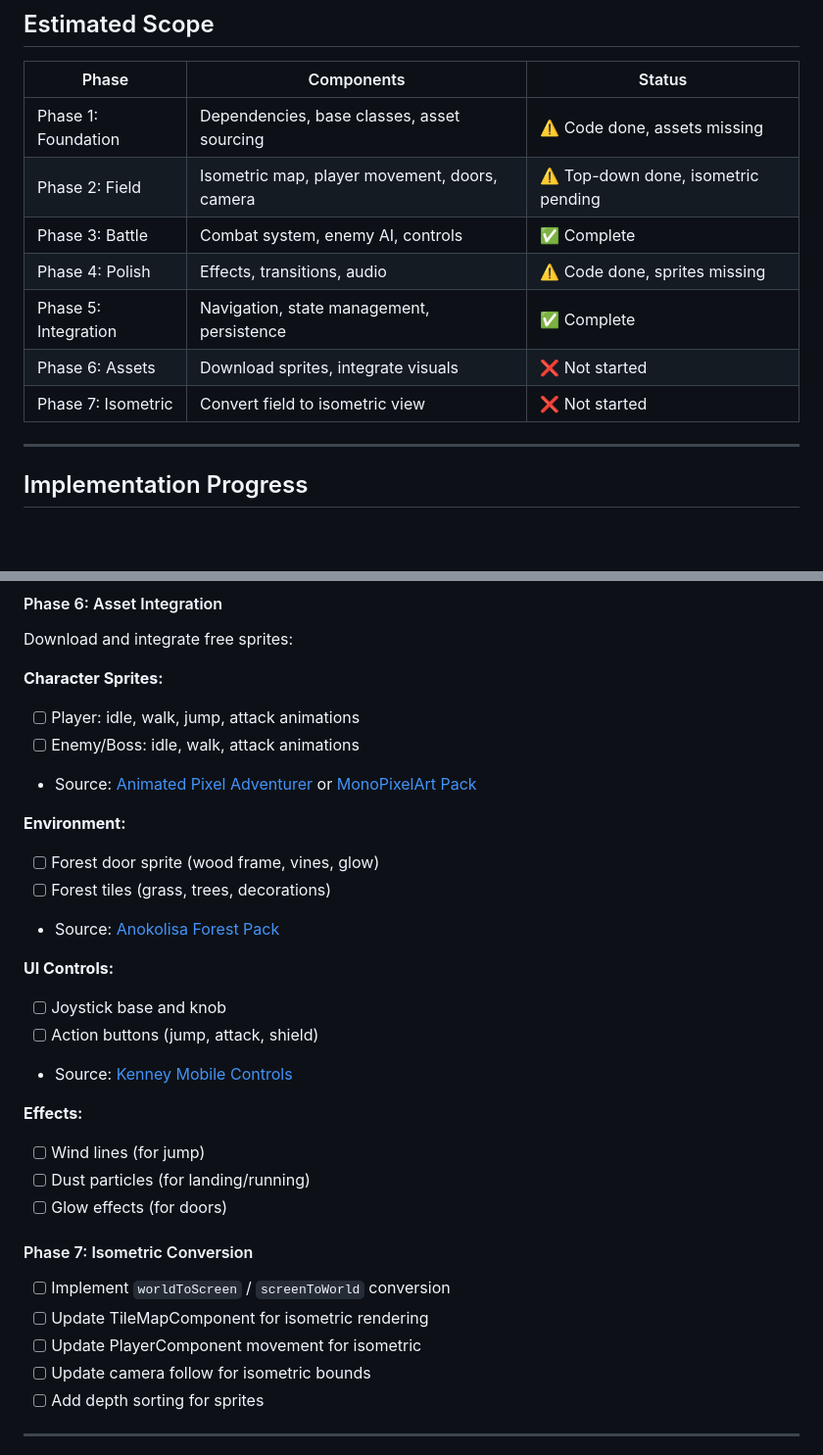
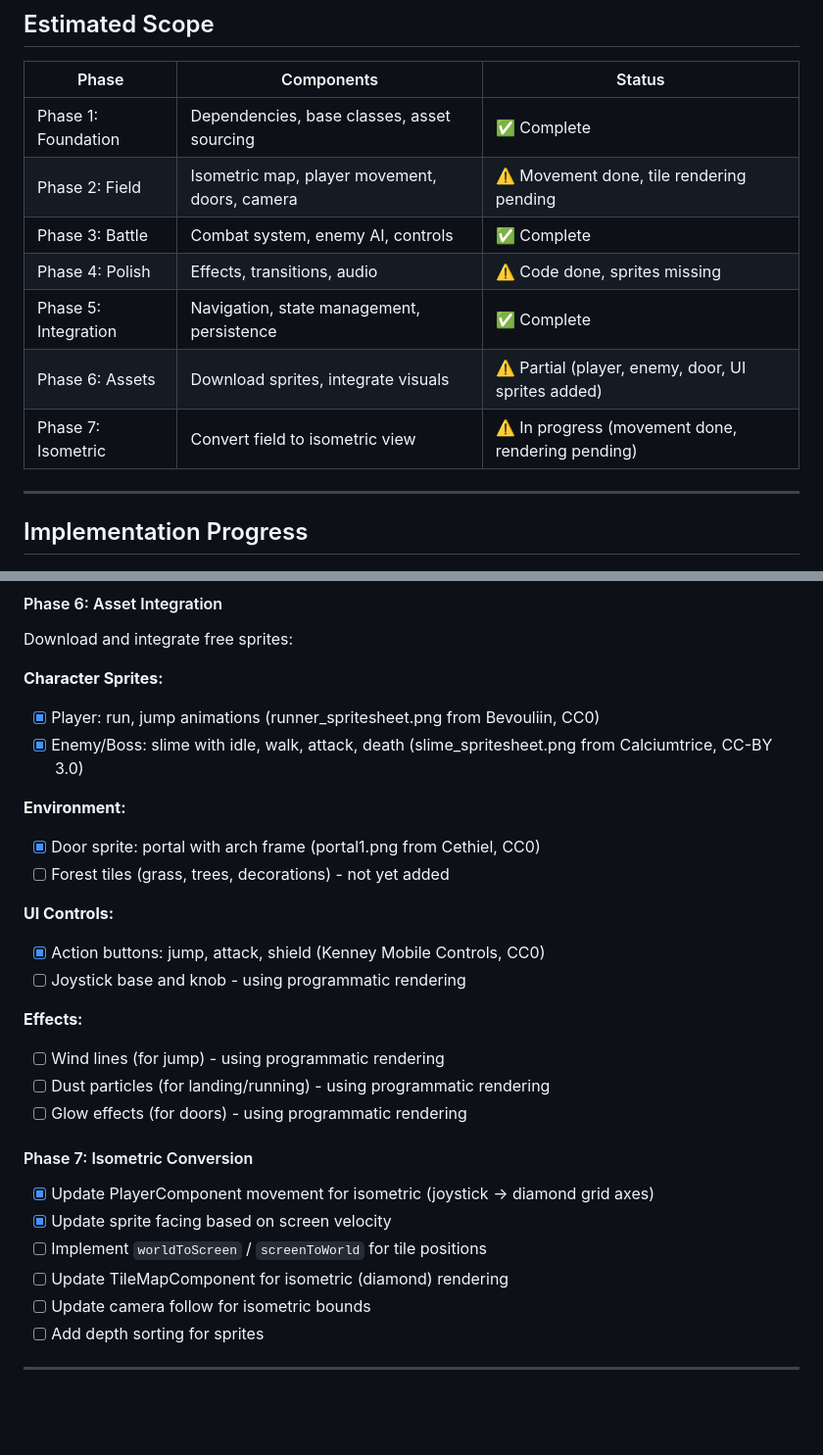
Before and after one commit to leohoo/kanjinomori, a Markdown page: .dev/tasks/002-2.5d-style-implementation.md, 2 parts joined by grey strips. Shown at 98% size. GitHub-like rendering; blank space fills up the shorter version.

Commit message:
docs: Update implementation progress for isometric and assets
- Mark Phase 6 (Assets) as partial: sprites added for player, enemy, door, UI
- Mark Phase 7 (Isometric) as in progress: movement done, rendering pending
- Update success criteria: isometric field movement now complete
- Document completed asset sources with licenses

🤖 Generated with [Claude Code](https://claude.com/claude-code)

Co-Authored-By: Claude Opus 4.5 <noreply@anthropic.com>

```diff
--- a/.dev/tasks/002-2.5d-style-implementation.md
+++ b/.dev/tasks/002-2.5d-style-implementation.md
@@ -418,13 +418,13 @@ dependencies:
 
 | Phase | Components | Status |
 |-------|------------|--------|
-| Phase 1: Foundation | Dependencies, base classes, asset sourcing | ⚠️ Code done, assets missing |
-| Phase 2: Field | Isometric map, player movement, doors, camera | ⚠️ Top-down done, isometric pending |
+| Phase 1: Foundation | Dependencies, base classes, asset sourcing | ✅ Complete |
+| Phase 2: Field | Isometric map, player movement, doors, camera | ⚠️ Movement done, tile rendering pending |
 | Phase 3: Battle | Combat system, enemy AI, controls | ✅ Complete |
 | Phase 4: Polish | Effects, transitions, audio | ⚠️ Code done, sprites missing |
 | Phase 5: Integration | Navigation, state management, persistence | ✅ Complete |
-| Phase 6: Assets | Download sprites, integrate visuals | ❌ Not started |
-| Phase 7: Isometric | Convert field to isometric view | ❌ Not started |
+| Phase 6: Assets | Download sprites, integrate visuals | ⚠️ Partial (player, enemy, door, UI sprites added) |
+| Phase 7: Isometric | Convert field to isometric view | ⚠️ In progress (movement done, rendering pending) |
 
 ---
 
@@ -450,29 +450,27 @@ dependencies:
 Download and integrate free sprites:
 
 **Character Sprites:**
-- [ ] Player: idle, walk, jump, attack animations
-- [ ] Enemy/Boss: idle, walk, attack animations
-- Source: [Animated Pixel Adventurer](https://rvros.itch.io/animated-pixel-hero) or [MonoPixelArt Pack](https://monopixelart.itch.io/character-pack)
+- [x] Player: run, jump animations (runner_spritesheet.png from Bevouliin, CC0)
+- [x] Enemy/Boss: slime with idle, walk, attack, death (slime_spritesheet.png from Calciumtrice, CC-BY 3.0)
 
 **Environment:**
-- [ ] Forest door sprite (wood frame, vines, glow)
-- [ ] Forest tiles (grass, trees, decorations)
-- Source: [Anokolisa Forest Pack](https://anokolisa.itch.io/sidescroller-pixelart-sprites-asset-pack-forest-16x16)
+- [x] Door sprite: portal with arch frame (portal1.png from Cethiel, CC0)
+- [ ] Forest tiles (grass, trees, decorations) - not yet added
 
 **UI Controls:**
-- [ ] Joystick base and knob
-- [ ] Action buttons (jump, attack, shield)
-- Source: [Kenney Mobile Controls](https://opengameart.org/content/mobile-controls)
+- [x] Action buttons: jump, attack, shield (Kenney Mobile Controls, CC0)
+- [ ] Joystick base and knob - using programmatic rendering
 
 **Effects:**
-- [ ] Wind lines (for jump)
-- [ ] Dust particles (for landing/running)
-- [ ] Glow effects (for doors)
+- [ ] Wind lines (for jump) - using programmatic rendering
+- [ ] Dust particles (for landing/running) - using programmatic rendering
+- [ ] Glow effects (for doors) - using programmatic rendering
 
 #### Phase 7: Isometric Conversion
-- [ ] Implement `worldToScreen` / `screenToWorld` conversion
-- [ ] Update TileMapComponent for isometric rendering
-- [ ] Update PlayerComponent movement for isometric
+- [x] Update PlayerComponent movement for isometric (joystick → diamond grid axes)
+- [x] Update sprite facing based on screen velocity
+- [ ] Implement `worldToScreen` / `screenToWorld` for tile positions
+- [ ] Update TileMapComponent for isometric (diamond) rendering
 - [ ] Update camera follow for isometric bounds
 - [ ] Add depth sorting for sprites
 
```
Also changed, not shown: other parts of .dev/tasks/002-2.5d-style-implementation.md (+1 -1 lines).
